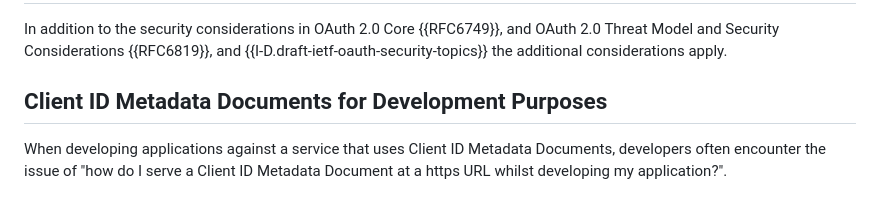
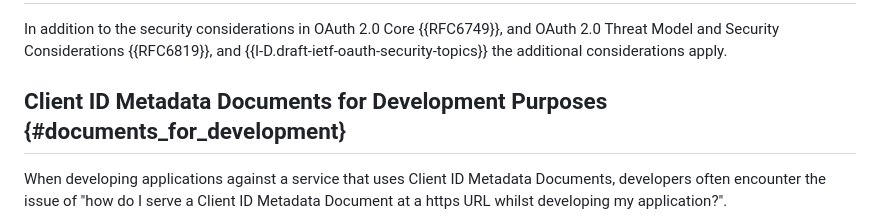
Before and after one commit to aaronpk/draft-parecki-oauth-client-id-metadata-document, a Markdown page: draft-parecki-oauth-client-id-metadata-document.md, the part around the change. Rendered like a GitHub page.

Commit message:
Update draft-parecki-oauth-client-id-metadata-document.md
Co-authored-by: Emelia Smith <ThisIsMissEm@users.noreply.github.com>

```diff
--- a/draft-parecki-oauth-client-id-metadata-document.md
+++ b/draft-parecki-oauth-client-id-metadata-document.md
@@ -226,7 +226,7 @@ This enables clients to avoid sending the user to a dead end, by only redirectin
 
 In addition to the security considerations in OAuth 2.0 Core {{RFC6749}}, and OAuth 2.0 Threat Model and Security Considerations {{RFC6819}}, and {{I-D.draft-ietf-oauth-security-topics}} the additional considerations apply.
 
-## Client ID Metadata Documents for Development Purposes
+## Client ID Metadata Documents for Development Purposes {#documents_for_development}
 
 When developing applications against a service that uses Client ID Metadata Documents, developers often encounter the issue of "how do I serve a Client ID Metadata Document at a https URL whilst developing my application?".
 
```
